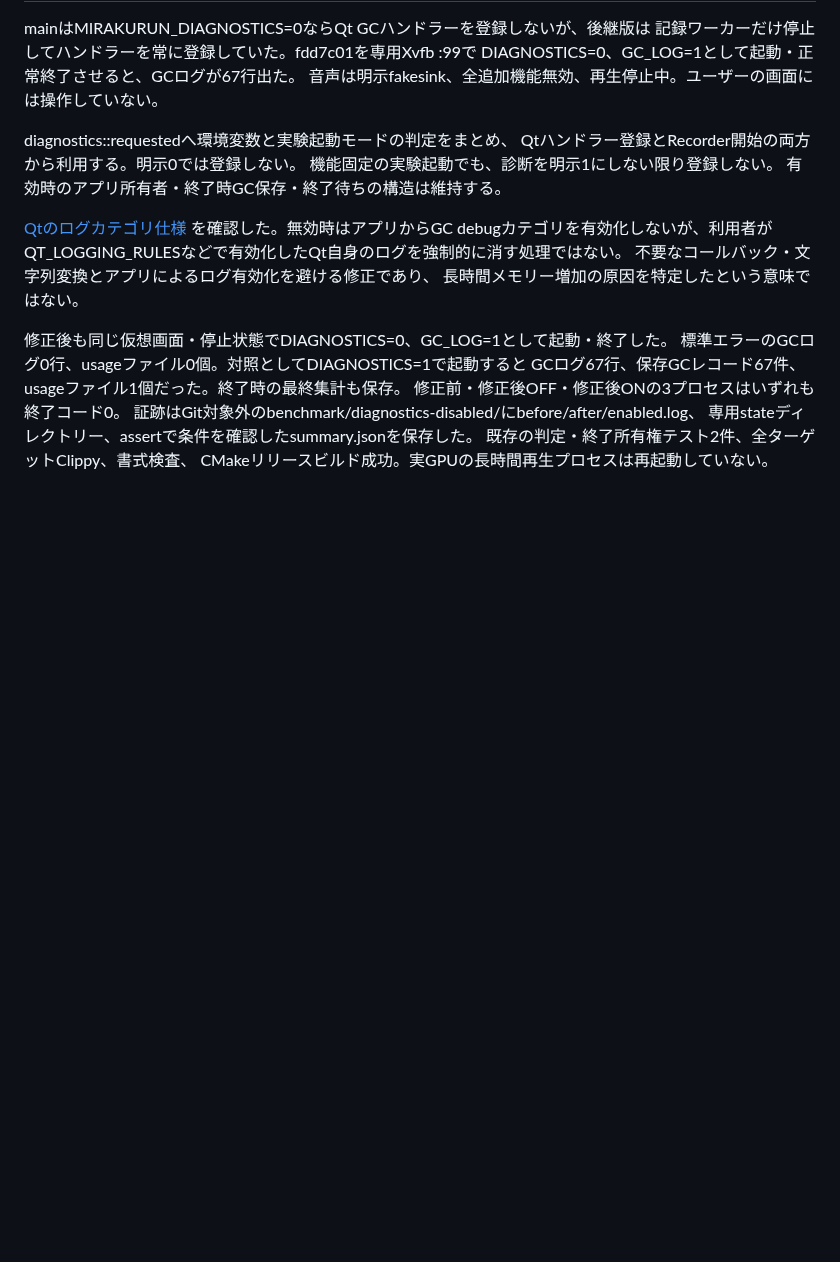
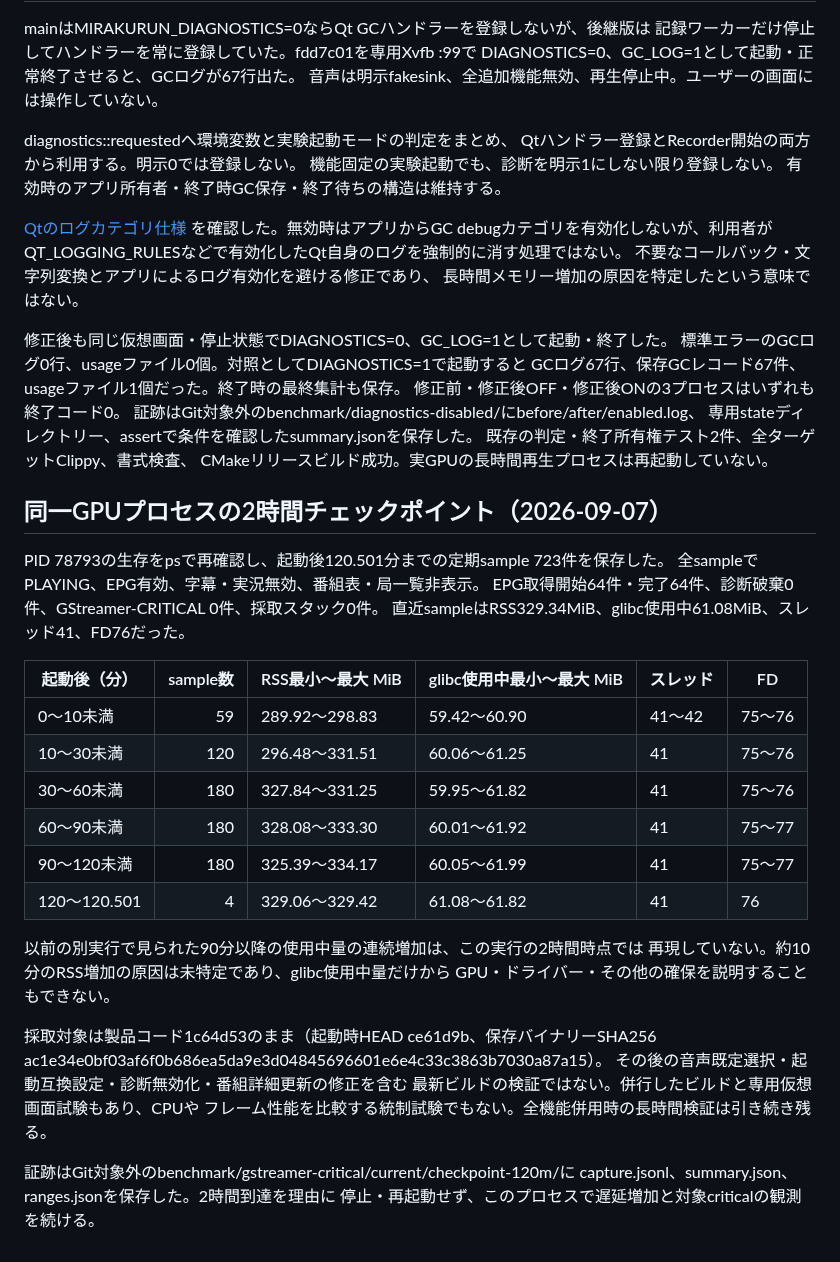
Before and after one commit to ouvill/NagameTV, a Markdown page: docs/resource-diagnostics-migration.md, the part around the change. GitHub-like rendering; blank space fills up the shorter version.

Commit message:
docs(diagnostics): record two-hour GPU playback checkpoint

```diff
--- a/docs/resource-diagnostics-migration.md
+++ b/docs/resource-diagnostics-migration.md
@@ -439,3 +439,34 @@ GCログ67行、保存GCレコード67件、usageファイル1個だった。終
 専用stateディレクトリー、assertで条件を確認したsummary.jsonを保存した。
 既存の判定・終了所有権テスト2件、全ターゲットClippy、書式検査、
 CMakeリリースビルド成功。実GPUの長時間再生プロセスは再起動していない。
+
+
+## 同一GPUプロセスの2時間チェックポイント（2026-09-07）
+
+PID 78793の生存をpsで再確認し、起動後120.501分までの定期sample 723件を保存した。
+全sampleでPLAYING、EPG有効、字幕・実況無効、番組表・局一覧非表示。
+EPG取得開始64件・完了64件、診断破棄0件、GStreamer-CRITICAL 0件、採取スタック0件。
+直近sampleはRSS329.34MiB、glibc使用中61.08MiB、スレッド41、FD76だった。
+
+| 起動後（分） | sample数 | RSS最小〜最大 MiB | glibc使用中最小〜最大 MiB | スレッド | FD |
+| --- | ---: | --- | --- | --- | --- |
+| 0〜10未満 | 59 | 289.92〜298.83 | 59.42〜60.90 | 41〜42 | 75〜76 |
+| 10〜30未満 | 120 | 296.48〜331.51 | 60.06〜61.25 | 41 | 75〜76 |
+| 30〜60未満 | 180 | 327.84〜331.25 | 59.95〜61.82 | 41 | 75〜76 |
+| 60〜90未満 | 180 | 328.08〜333.30 | 60.01〜61.92 | 41 | 75〜77 |
+| 90〜120未満 | 180 | 325.39〜334.17 | 60.05〜61.99 | 41 | 75〜77 |
+| 120〜120.501 | 4 | 329.06〜329.42 | 61.08〜61.82 | 41 | 76 |
+
+以前の別実行で見られた90分以降の使用中量の連続増加は、この実行の2時間時点では
+再現していない。約10分のRSS増加の原因は未特定であり、glibc使用中量だけから
+GPU・ドライバー・その他の確保を説明することもできない。
+
+採取対象は製品コード1c64d53のまま（起動時HEAD ce61d9b、保存バイナリーSHA256
+ac1e34e0bf03af6f0b686ea5da9e3d04845696601e6e4c33c3863b7030a87a15）。
+その後の音声既定選択・起動互換設定・診断無効化・番組詳細更新の修正を含む
+最新ビルドの検証ではない。併行したビルドと専用仮想画面試験もあり、CPUや
+フレーム性能を比較する統制試験でもない。全機能併用時の長時間検証は引き続き残る。
+
+証跡はGit対象外のbenchmark/gstreamer-critical/current/checkpoint-120m/に
+capture.jsonl、summary.json、ranges.jsonを保存した。2時間到達を理由に
+停止・再起動せず、このプロセスで遅延増加と対象criticalの観測を続ける。
```
